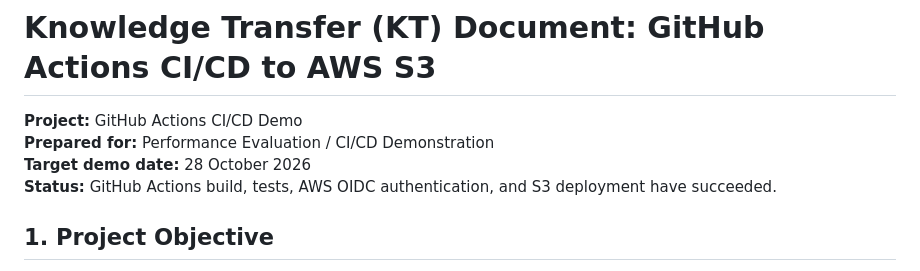
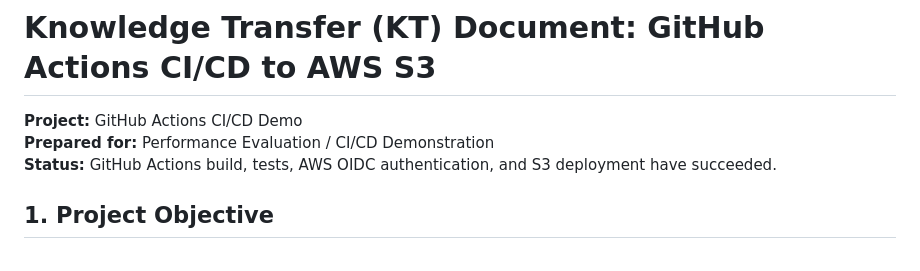
Before and after one commit to Sandeep-Jagan/Sandeep-CICD-Project, a Markdown page: README.md, the part around the change. GitHub-like rendering.

```diff
--- a/README.md
+++ b/README.md
@@ -2,7 +2,6 @@
 
 **Project:** GitHub Actions CI/CD Demo
 **Prepared for:** Performance Evaluation / CI/CD Demonstration
-**Target demo date:** 28 October 2026
 **Status:** GitHub Actions build, tests, AWS OIDC authentication, and S3 deployment have succeeded.
 
 ## 1. Project Objective
```
